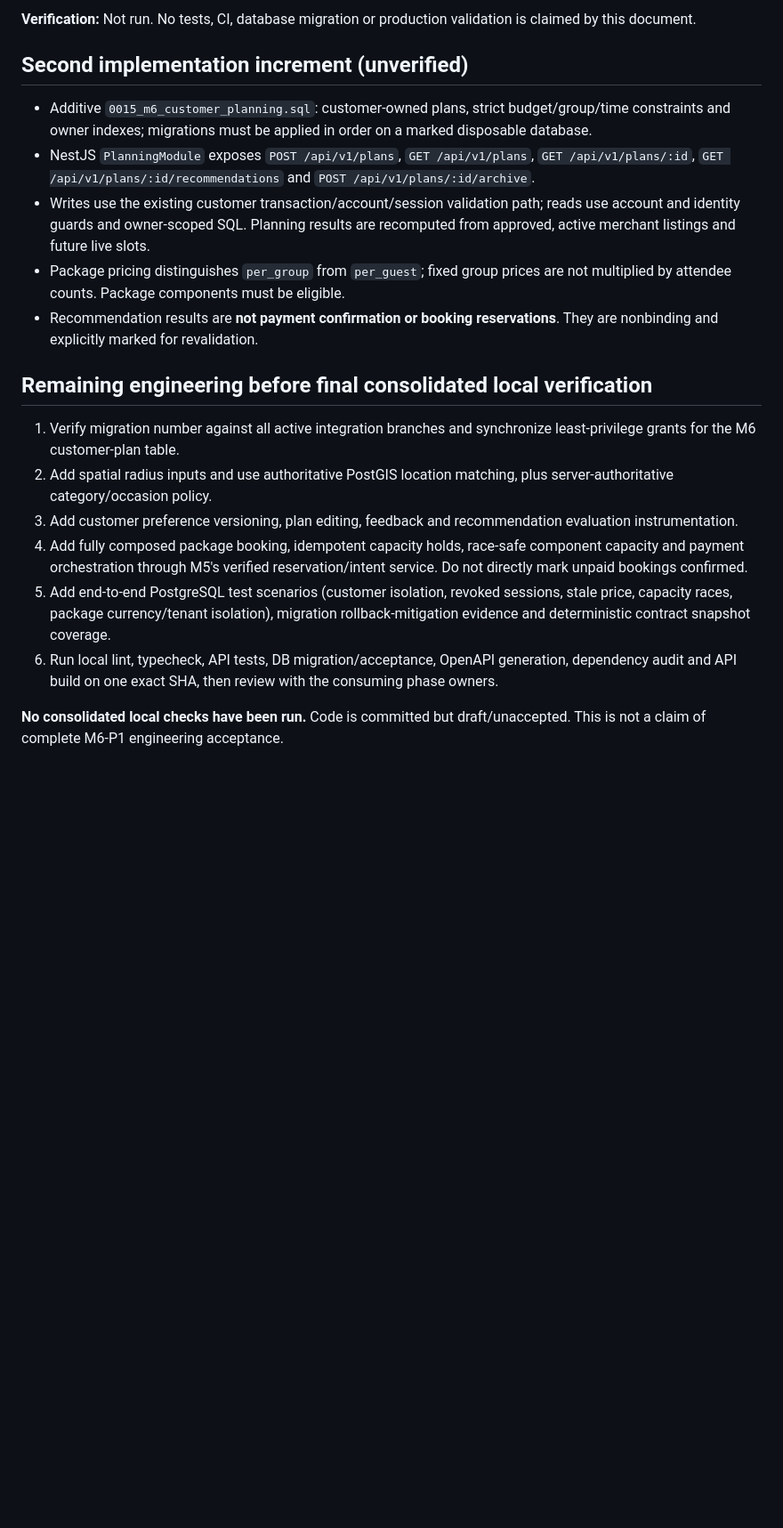
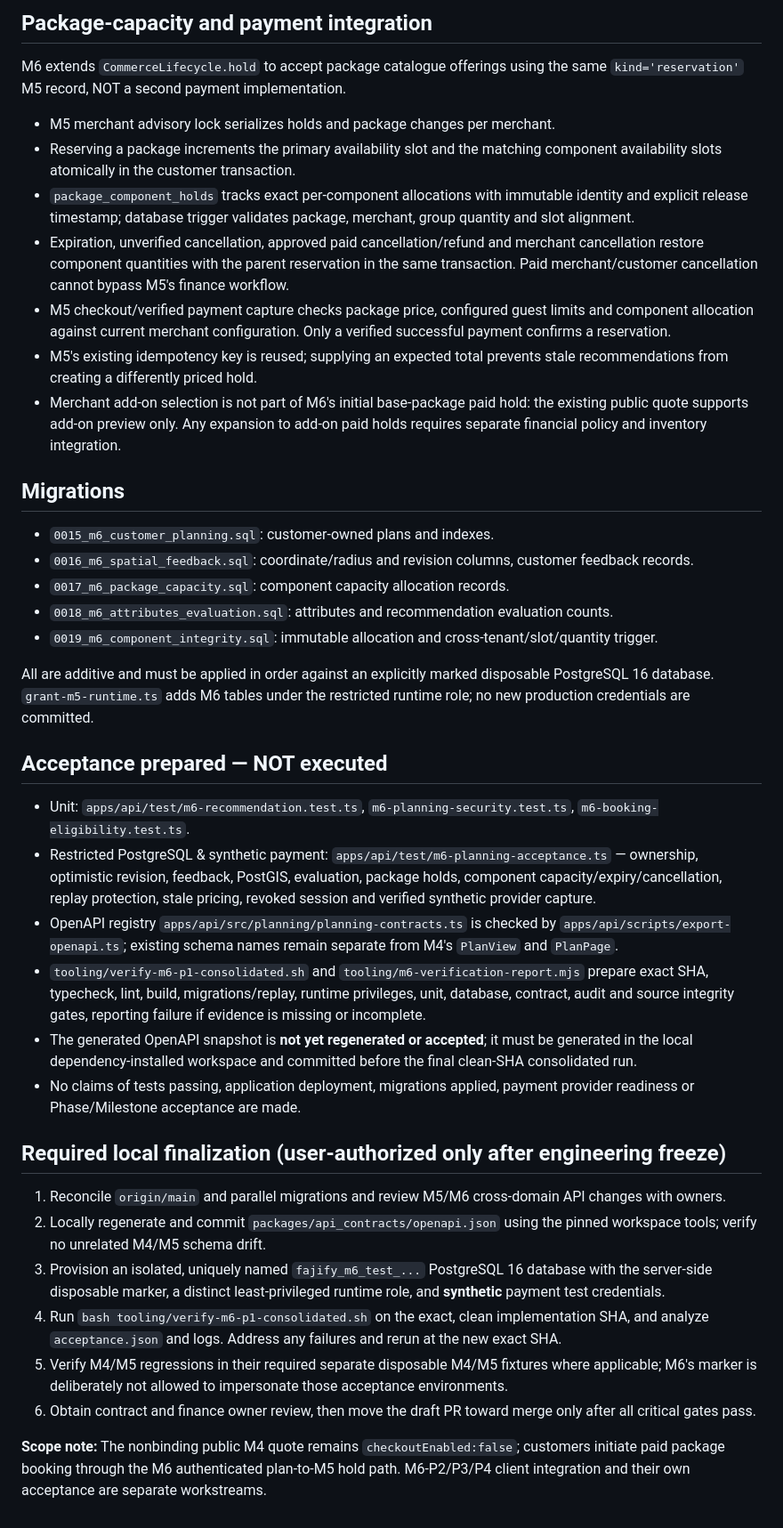
Before and after one commit to fajify1-ai/Fajify, a Markdown page: docs/engineering/PHASE_1_MILESTONE_6_IMPLEMENTATION.md, the part around one of its changes. Shown at 89% size. GitHub-like rendering; blank space fills up the shorter version.

```diff
--- a/docs/engineering/PHASE_1_MILESTONE_6_IMPLEMENTATION.md
+++ b/docs/engineering/PHASE_1_MILESTONE_6_IMPLEMENTATION.md
@@ -34,19 +36,37 @@ This is a **rules primitive**, not an end-to-end recommendation API or booking i
 
-**Verification:** Not run. No tests, CI, database migration or production validation is claimed by this document.
+## Package-capacity and payment integration
+M6 extends `CommerceLifecycle.hold` to accept package catalogue offerings using the same `kind='reservation'` M5 record, NOT a second payment implementation.
+- M5 merchant advisory lock serializes holds and package changes per merchant.
+- Reserving a package increments the primary availability slot and the matching component availability slots atomically in the customer transaction.
+- `package_component_holds` tracks exact per-component allocations with immutable identity and explicit release timestamp; database trigger validates package, merchant, group quantity and slot alignment.
+- Expiration, unverified cancellation, approved paid cancellation/refund and merchant cancellation restore component quantities with the parent reservation in the same transaction. Paid merchant/customer cancellation cannot bypass M5's finance workflow.
+- M5 checkout/verified payment capture checks package price, configured guest limits and component allocation against current merchant configuration. Only a verified successful payment confirms a reservation.
+- M5's existing idempotency key is reused; supplying an expected total prevents stale recommendations from creating a differently priced hold.
+- Merchant add-on selection is not part of M6's initial base-package paid hold: the existing public quote supports add-on preview only. Any expansion to add-on paid holds requires separate financial policy and inventory integration.
 
-## Second implementation increment (unverified)
-- Additive `0015_m6_customer_planning.sql`: customer-owned plans, strict budget/group/time constraints and owner indexes; migrations must be applied in order on a marked disposable database.
-- NestJS `PlanningModule` exposes `POST /api/v1/plans`, `GET /api/v1/plans`, `GET /api/v1/plans/:id`, `GET /api/v1/plans/:id/recommendations` and `POST /api/v1/plans/:id/archive`.
-- Writes use the existing customer transaction/account/session validation path; reads use account and identity guards and owner-scoped SQL. Planning results are recomputed from approved, active merchant listings and future live slots.
-- Package pricing distinguishes `per_group` from `per_guest`; fixed group prices are not multiplied by attendee counts. Package components must be eligible.
-- Recommendation results are **not payment confirmation or booking reservations**. They are nonbinding and explicitly marked for revalidation.
+## Migrations
+- `0015_m6_customer_planning.sql`: customer-owned plans and indexes.
+- `0016_m6_spatial_feedback.sql`: coordinate/radius and revision columns, customer feedback records.
+- `0017_m6_package_capacity.sql`: component capacity allocation records.
+- `0018_m6_attributes_evaluation.sql`: attributes and recommendation evaluation counts.
+- `0019_m6_component_integrity.sql`: immutable allocation and cross-tenant/slot/quantity trigger.
 
-## Remaining engineering before final consolidated local verification
-1. Verify migration number against all active integration branches and synchronize least-privilege grants for the M6 customer-plan table.
-2. Add spatial radius inputs and use authoritative PostGIS location matching, plus server-authoritative category/occasion policy.
-3. Add customer preference versioning, plan editing, feedback and recommendation evaluation instrumentation.
-4. Add fully composed package booking, idempotent capacity holds, race-safe component capacity and payment orchestration through M5's verified reservation/intent service. Do not directly mark unpaid bookings confirmed.
-5. Add end-to-end PostgreSQL test scenarios (customer isolation, revoked sessions, stale price, capacity races, package currency/tenant isolation), migration rollback-mitigation evidence and deterministic contract snapshot coverage.
-6. Run local lint, typecheck, API tests, DB migration/acceptance, OpenAPI generation, dependency audit and API build on one exact SHA, then review with the consuming phase owners.
+All are additive and must be applied in order against an explicitly marked disposable PostgreSQL 16 database. `grant-m5-runtime.ts` adds M6 tables under the restricted runtime role; no new production credentials are committed.
 
-**No consolidated local checks have been run.** Code is committed but draft/unaccepted. This is not a claim of complete M6-P1 engineering acceptance.
+## Acceptance prepared — NOT executed
+- Unit: `apps/api/test/m6-recommendation.test.ts`, `m6-planning-security.test.ts`, `m6-booking-eligibility.test.ts`.
+- Restricted PostgreSQL & synthetic payment: `apps/api/test/m6-planning-acceptance.ts` — ownership, optimistic revision, feedback, PostGIS, evaluation, package holds, component capacity/expiry/cancellation, replay protection, stale pricing, revoked session and verified synthetic provider capture.
+- OpenAPI registry `apps/api/src/planning/planning-contracts.ts` is checked by `apps/api/scripts/export-openapi.ts`; existing schema names remain separate from M4's `PlanView` and `PlanPage`.
+- `tooling/verify-m6-p1-consolidated.sh` and `tooling/m6-verification-report.mjs` prepare exact SHA, typecheck, lint, build, migrations/replay, runtime privileges, unit, database, contract, audit and source integrity gates, reporting failure if evidence is missing or incomplete.
+- The generated OpenAPI snapshot is **not yet regenerated or accepted**; it must be generated in the local dependency-installed workspace and committed before the final clean-SHA consolidated run.
+- No claims of tests passing, application deployment, migrations applied, payment provider readiness or Phase/Milestone acceptance are made.
+
+## Required local finalization (user-authorized only after engineering freeze)
+1. Reconcile `origin/main` and parallel migrations and review M5/M6 cross-domain API changes with owners.
+2. Locally regenerate and commit `packages/api_contracts/openapi.json` using the pinned workspace tools; verify no unrelated M4/M5 schema drift.
+3. Provision an isolated, uniquely named `fajify_m6_test_...` PostgreSQL 16 database with the server-side disposable marker, a distinct least-privileged runtime role, and **synthetic** payment test credentials.
+4. Run `bash tooling/verify-m6-p1-consolidated.sh` on the exact, clean implementation SHA, and analyze `acceptance.json` and logs. Address any failures and rerun at the new exact SHA.
+5. Verify M4/M5 regressions in their required separate disposable M4/M5 fixtures where applicable; M6's marker is deliberately not allowed to impersonate those acceptance environments.
+6. Obtain contract and finance owner review, then move the draft PR toward merge only after all critical gates pass.
+
+**Scope note:** The nonbinding public M4 quote remains `checkoutEnabled:false`; customers initiate paid package booking through the M6 authenticated plan-to-M5 hold path. M6-P2/P3/P4 client integration and their own acceptance are separate workstreams.
```
Also changed, not shown: other parts of docs/engineering/PHASE_1_MILESTONE_6_IMPLEMENTATION.md (+28 -26 lines).
